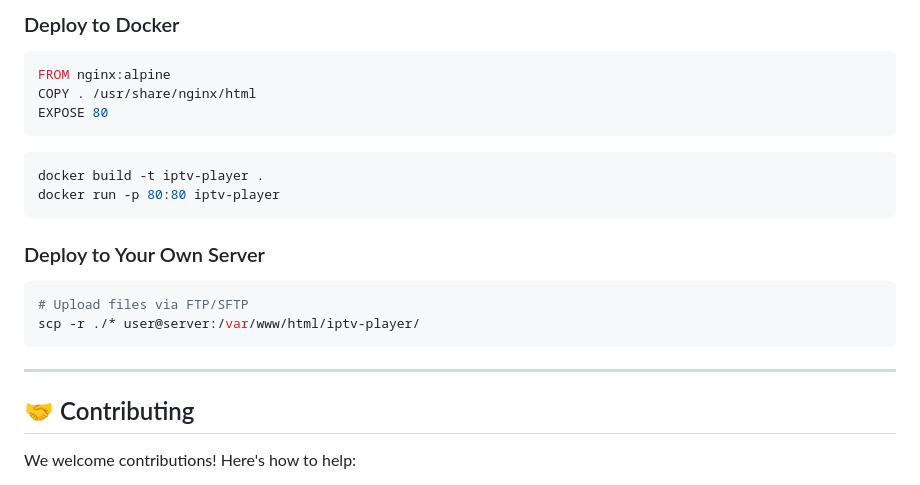
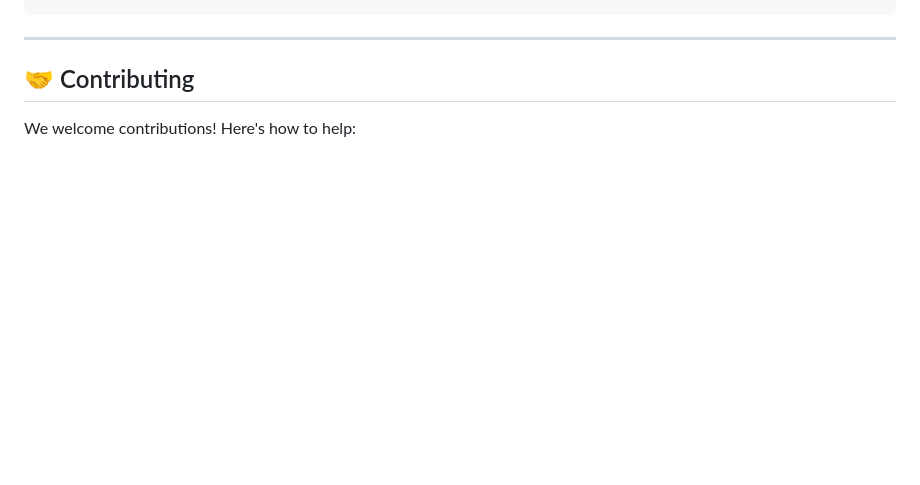
Before and after one commit to sayanpal514-hue/IPTV-PLAYLIST-PARSER-, a Markdown page: README.md, the part around one of its changes. Drawn GitHub-style; blank space fills up the shorter version.

````diff
--- a/README.md
+++ b/README.md
@@ -469,21 +398,3 @@ localStorage.getItem('playerSettings');
-### Deploy to Docker
-```dockerfile
-FROM nginx:alpine
-COPY . /usr/share/nginx/html
-EXPOSE 80
-```
-
-```bash
-docker build -t iptv-player .
-docker run -p 80:80 iptv-player
-```
-
-### Deploy to Your Own Server
-```bash
-# Upload files via FTP/SFTP
-scp -r ./* user@server:/var/www/html/iptv-player/
-```
-
 ---
 
 ## 🤝 Contributing
````
Also changed, not shown: other parts of README.md (+0 -71 lines).
